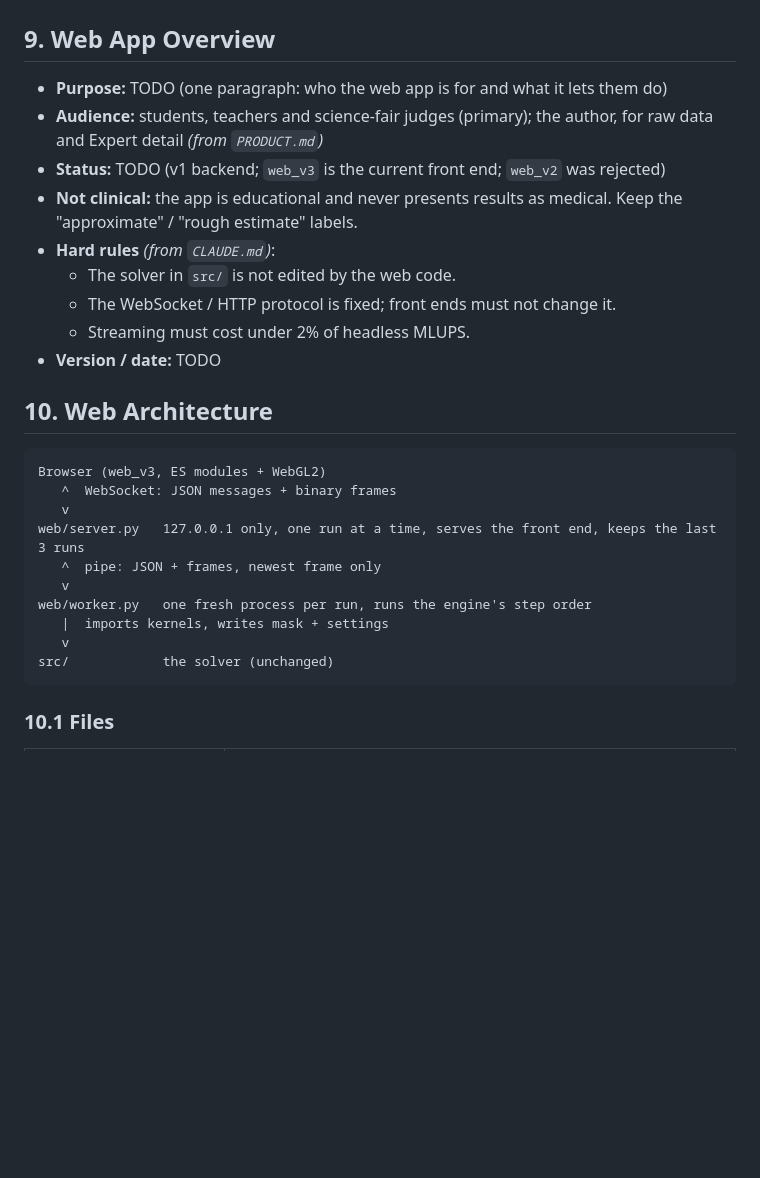
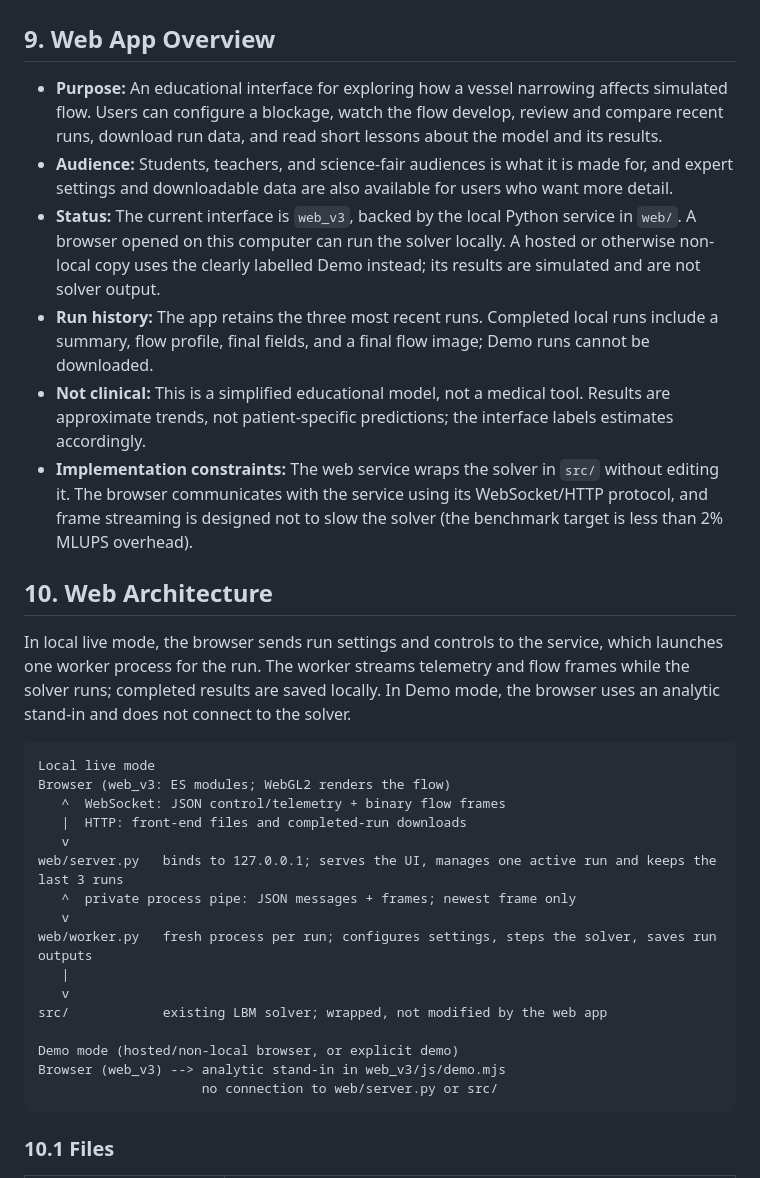
Before and after one commit to Ragghav01-0/2D-Fluid-Flow-LBM-Project, a Markdown page: README.md, the part around the change. Rendered like a GitHub page; blank space fills up the shorter version.

Commit message:
Update web app overview in README.md for clarity and detail

````diff
--- a/README.md
+++ b/README.md
@@ -158,28 +158,33 @@ TODO: screenshots once the web app exists
 # Part B: Web App
 
 ## 9. Web App Overview
-- **Purpose:** TODO (one paragraph: who the web app is for and what it lets them do)
-- **Audience:** students, teachers and science-fair judges (primary); the author, for raw data and Expert detail *(from `PRODUCT.md`)*
-- **Status:** TODO (v1 backend; `web_v3` is the current front end; `web_v2` was rejected)
-- **Not clinical:** the app is educational and never presents results as medical. Keep the "approximate" / "rough estimate" labels.
-- **Hard rules** *(from `CLAUDE.md`)*:
-  - The solver in `src/` is not edited by the web code.
-  - The WebSocket / HTTP protocol is fixed; front ends must not change it.
-  - Streaming must cost under 2% of headless MLUPS.
-- **Version / date:** TODO
+- **Purpose:** An educational interface for exploring how a vessel narrowing affects simulated flow. Users can configure a blockage, watch the flow develop, review and compare recent runs, download run data, and read short lessons about the model and its results.
+- **Audience:** Students, teachers, and science-fair audiences is what it is made for, and expert settings and downloadable data are also available for users who want more detail.
+- **Status:** The current interface is `web_v3`, backed by the local Python service in `web/`. A browser opened on this computer can run the solver locally. A hosted or otherwise non-local copy uses the clearly labelled Demo instead; its results are simulated and are not solver output.
+- **Run history:** The app retains the three most recent runs. Completed local runs include a summary, flow profile, final fields, and a final flow image; Demo runs cannot be downloaded.
+- **Not clinical:** This is a simplified educational model, not a medical tool. Results are approximate trends, not patient-specific predictions; the interface labels estimates accordingly.
+- **Implementation constraints:** The web service wraps the solver in `src/` without editing it. The browser communicates with the service using its WebSocket/HTTP protocol, and frame streaming is designed not to slow the solver (the benchmark target is less than 2% MLUPS overhead).
 
 ## 10. Web Architecture
+In local live mode, the browser sends run settings and controls to the service, which launches one worker process for the run. The worker streams telemetry and flow frames while the solver runs; completed results are saved locally. In Demo mode, the browser uses an analytic stand-in and does not connect to the solver.
+
 ```
-Browser (web_v3, ES modules + WebGL2)
-   ^  WebSocket: JSON messages + binary frames
+Local live mode
+Browser (web_v3: ES modules; WebGL2 renders the flow)
+   ^  WebSocket: JSON control/telemetry + binary flow frames
+   |  HTTP: front-end files and completed-run downloads
    v
-web/server.py   127.0.0.1 only, one run at a time, serves the front end, keeps the last 3 runs
-   ^  pipe: JSON + frames, newest frame only
+web/server.py   binds to 127.0.0.1; serves the UI, manages one active run and keeps the last 3 runs
+   ^  private process pipe: JSON messages + frames; newest frame only
    v
-web/worker.py   one fresh process per run, runs the engine's step order
-   |  imports kernels, writes mask + settings
+web/worker.py   fresh process per run; configures settings, steps the solver, saves run outputs
+   |
    v
-src/            the solver (unchanged)
+src/            existing LBM solver; wrapped, not modified by the web app
+
+Demo mode (hosted/non-local browser, or explicit demo)
+Browser (web_v3) --> analytic stand-in in web_v3/js/demo.mjs
+                     no connection to web/server.py or src/
 ```
 
 ### 10.1 Files
````
